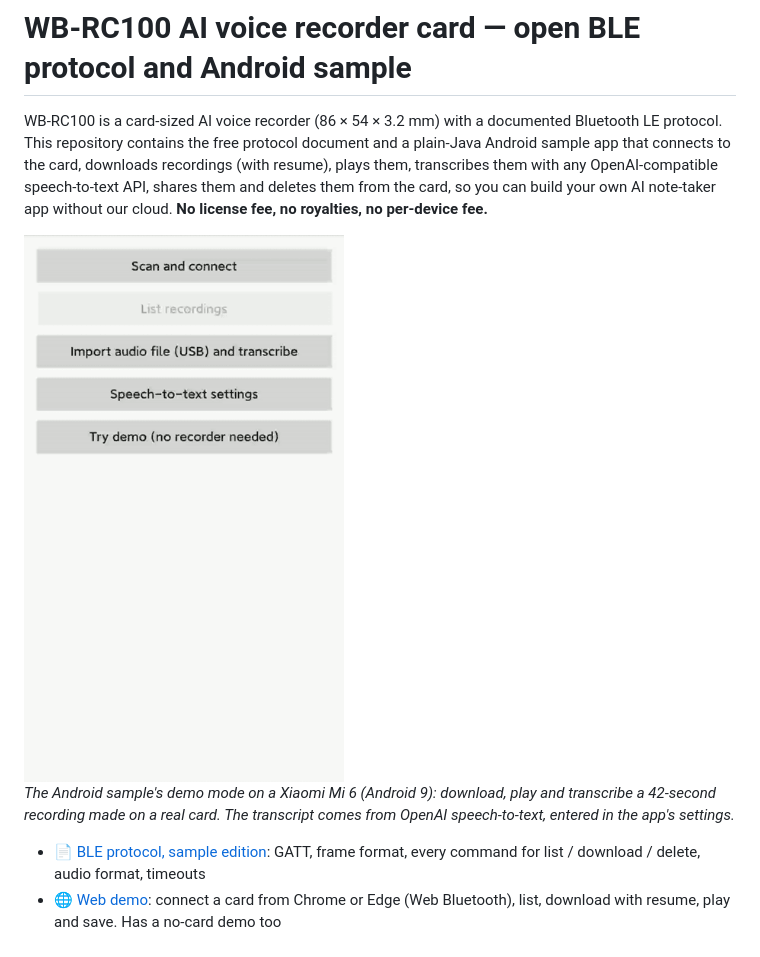
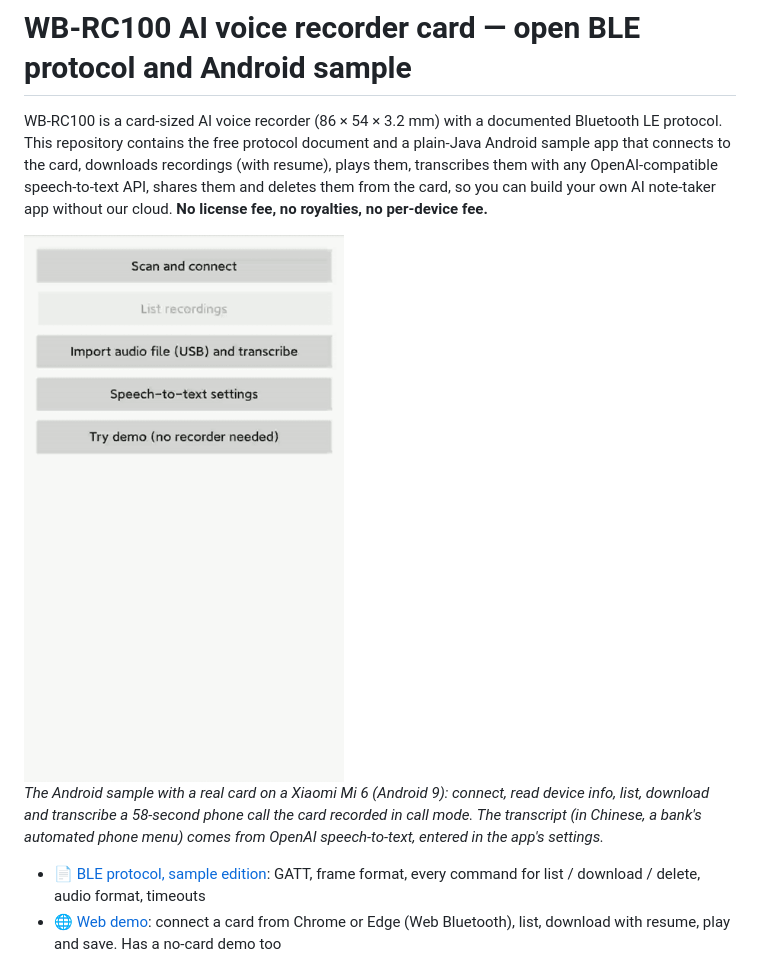
Before and after one commit to snugogo/ai-recorder-card-sdk, a Markdown page: README.md, the part around one of its changes. Drawn GitHub-style.

Commit message:
README: caption for the real-card demo GIF

```diff
--- a/README.md
+++ b/README.md
@@ -10,5 +10,5 @@ shares them and deletes them from the card, so you can build your own AI note-ta
 
-*The Android sample's demo mode on a Xiaomi Mi 6 (Android 9): download, play and transcribe a 42-second recording made on a real card. The transcript comes from OpenAI speech-to-text, entered in the app's settings.*
+*The Android sample with a real card on a Xiaomi Mi 6 (Android 9): connect, read device info, list, download and transcribe a 58-second phone call the card recorded in call mode. The transcript (in Chinese, a bank's automated phone menu) comes from OpenAI speech-to-text, entered in the app's settings.*
 
 - 📄 [BLE protocol, sample edition](docs/ble-protocol.md): GATT, frame format, every command for list / download / delete, audio format, timeouts
 - 🌐 [Web demo](https://snugogo.github.io/ai-recorder-card-sdk/web-demo/): connect a card from Chrome or Edge (Web Bluetooth), list, download with resume, play and save. Has a no-card demo too
```
Also changed, not shown: other parts of README.md (+1 -1 lines).
